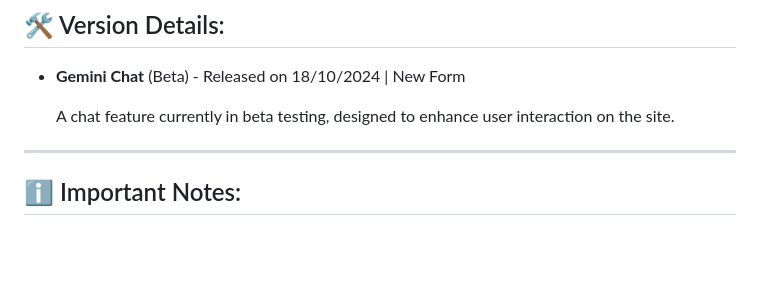
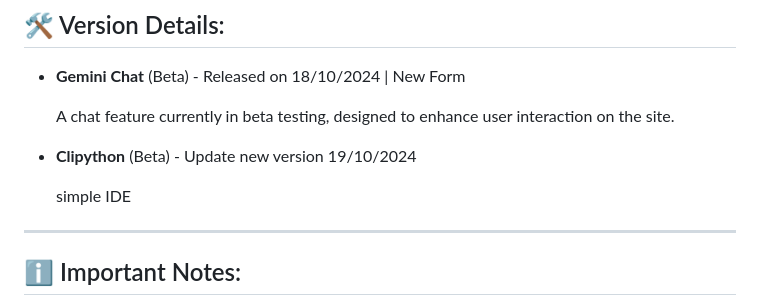
Before and after one commit to tanbaycu/tanbaycu-website, a Markdown page: README.md, the part around the change. Drawn GitHub-style; blank space fills up the shorter version.

```diff
--- a/README.md
+++ b/README.md
@@ -78,7 +78,9 @@ Each of these features is designed to enhance productivity and deliver a seamles
 - **Gemini Chat** (Beta) - Released on 18/10/2024 | New Form
 
   A chat feature currently in beta testing, designed to enhance user interaction on the site.
+- **Clipython** (Beta) - Update new version 19/10/2024
 
+  simple IDE
 ---
 
 ## ℹ️ Important Notes:
```
